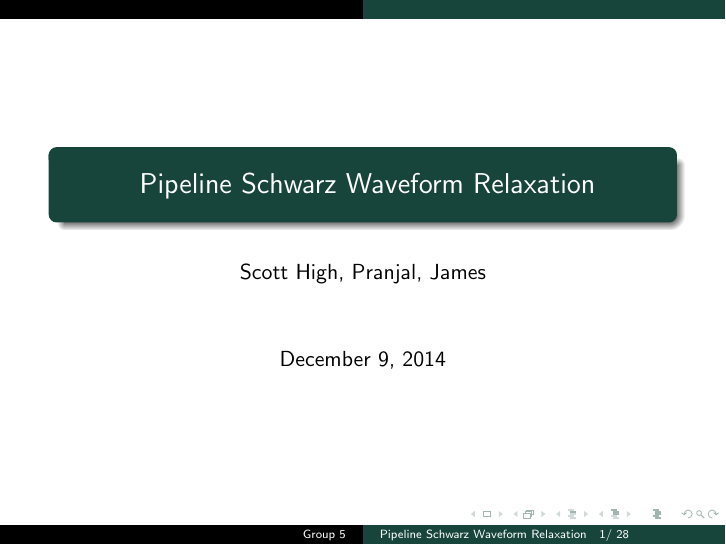
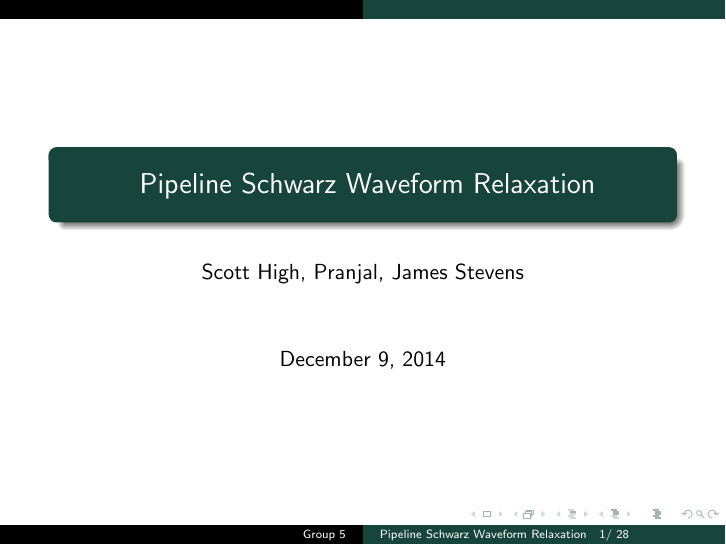
Before and after one commit to shigh/pswr-presentations, LaTeX slides (CS598/scott_siam14.tex): page 1 of 66. Compiled offline with pdfLaTeX.

Commit message:
committing

```diff
--- a/CS598/scott_siam14.tex
+++ b/CS598/scott_siam14.tex
@@ -67,7 +67,7 @@
 \title[Pipeline Schwarz Waveform Relaxation\hspace{1em}\insertframenumber/
 \inserttotalframenumber]{~ Pipeline Schwarz Waveform Relaxation ~}
 
-\author[Group 5]{Scott High, Pranjal, James}
+\author[Group 5]{Scott High, Pranjal, James Stevens}
 
 \date{\today}
 
```
